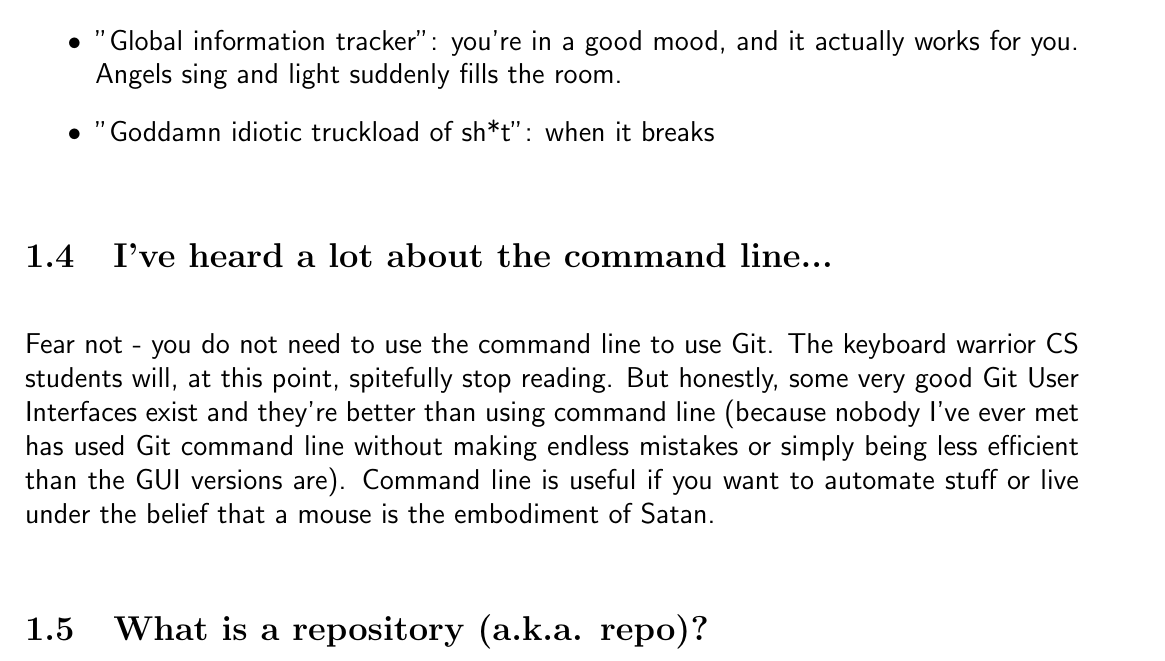
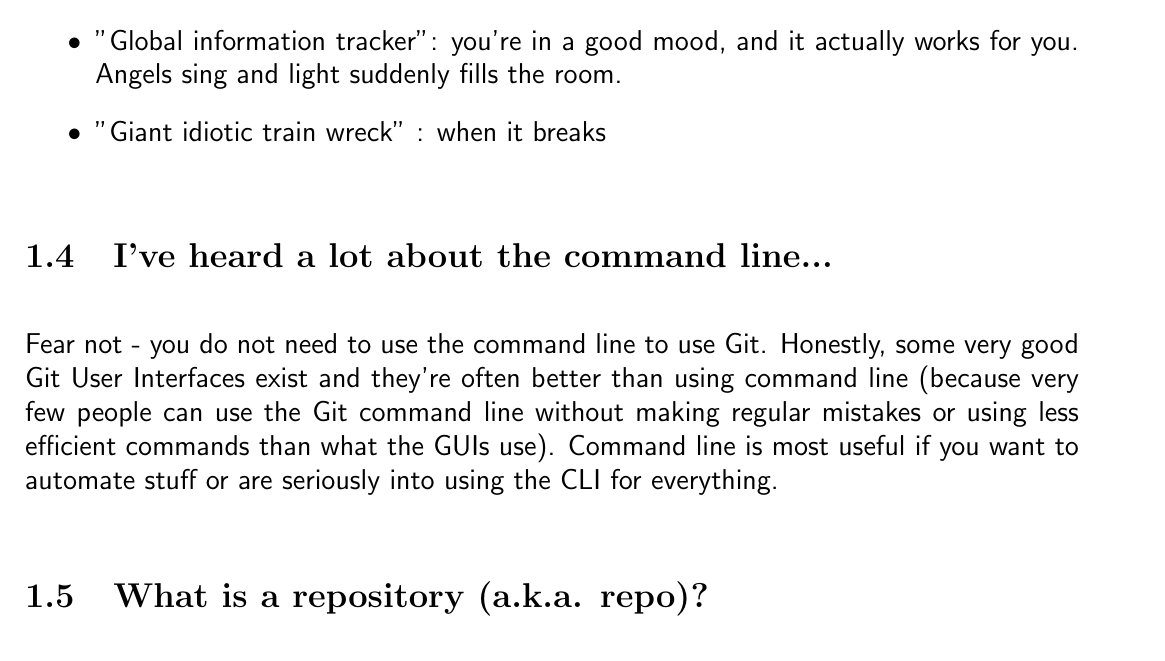
Before and after one commit to MVSE-Outreach/LaTeX-Worksheet-Templates, a LaTeX paper (What Is Git/What Is Git.tex): part of page 5 of 31, cut so that both start at the same text. Compiled offline with pdfLaTeX.

Commit message:
Tame the (quoted from online) banter

```diff
--- a/What Is Git/What Is Git.tex
+++ b/What Is Git/What Is Git.tex
@@ -150,13 +150,13 @@
     \item Random three-letter combination that is pronounceable, and not actually used by any common UNIX command. The fact that it is a mispronunciation of "get" may or may not be relevant.
     \item Stupid. Contemptible and despicable. Simple. Take your pick from the dictionary of slang.
     \item "Global information tracker": you're in a good mood, and it actually works for you. Angels sing and light suddenly fills the room.
-    \item "Goddamn idiotic truckload of sh*t": when it breaks
+    \item "Giant idiotic train wreck" : when it breaks
 }
 
 
 \subsection{I've heard a lot about the command line...}
 
-Fear not - you do not need to use the command line to use Git. The keyboard warrior CS students will, at this point, spitefully stop reading. But honestly, some very good Git User Interfaces exist and they're better than using command line (because nobody I've ever met has used Git command line without making endless mistakes or simply being less efficient than the GUI versions are). Command line is useful if you want to automate stuff or live under the belief that a mouse is the embodiment of Satan.
+Fear not - you do not need to use the command line to use Git. Honestly, some very good Git User Interfaces exist and they're often better than using command line (because very few people can use the Git command line without making regular mistakes or using less efficient commands than what the GUIs use). Command line is most useful if you want to automate stuff or are seriously into using the CLI for everything.
 
 
 \subsection{What is a repository (a.k.a. repo)?}
```
Also changed, not shown: What Is Git/What Is Git.pdf.
